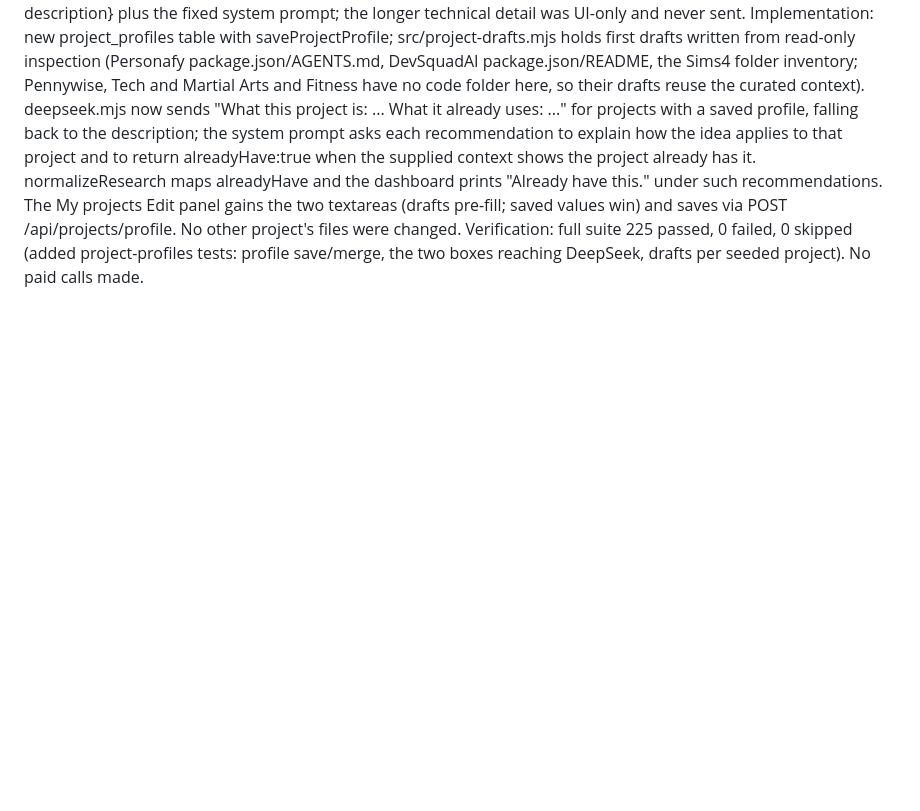
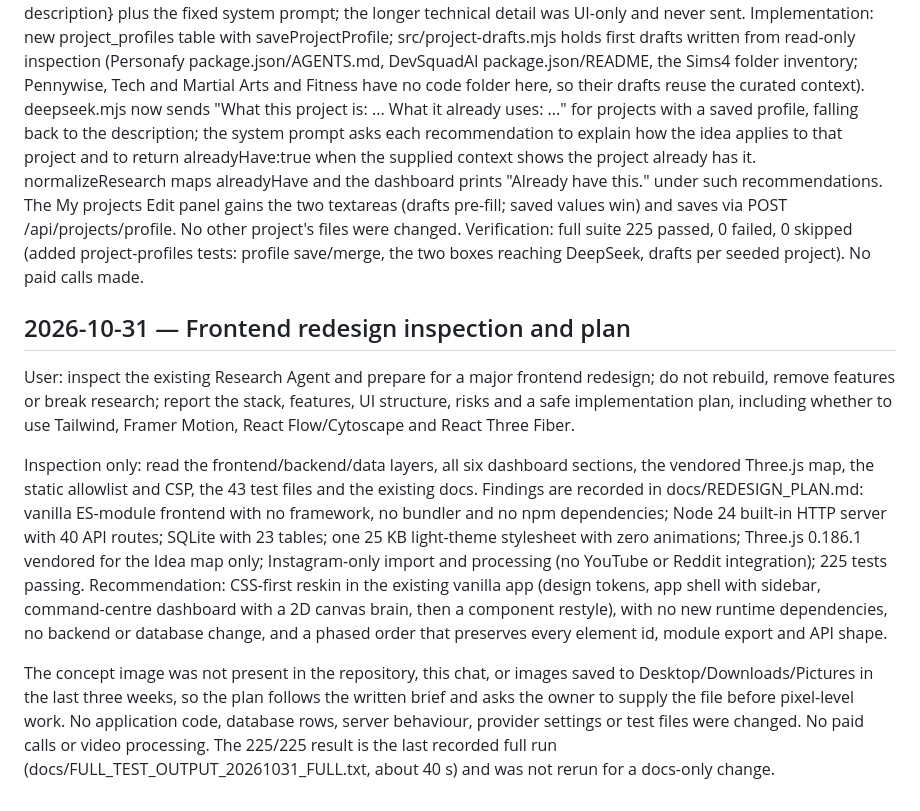
Before and after one commit to barrin5514-ship-it/Research-Tool, a Markdown page: docs/PROMPT_LOG.md, the part around the change. Rendered like a GitHub page; blank space fills up the shorter version.

Commit message:
Add frontend redesign inspection and safe implementation plan

```diff
--- a/docs/PROMPT_LOG.md
+++ b/docs/PROMPT_LOG.md
@@ -1478,3 +1478,11 @@ User: show exactly what DeepSeek is told about each project; add two editable bo
 Before: DeepSeek received only each enabled project's short description as {name: description} plus the fixed system prompt; the longer technical detail was UI-only and never sent.
 Implementation: new project_profiles table with saveProjectProfile; src/project-drafts.mjs holds first drafts written from read-only inspection (Personafy package.json/AGENTS.md, DevSquadAI package.json/README, the Sims4 folder inventory; Pennywise, Tech and Martial Arts and Fitness have no code folder here, so their drafts reuse the curated context). deepseek.mjs now sends "What this project is: ... What it already uses: ..." for projects with a saved profile, falling back to the description; the system prompt asks each recommendation to explain how the idea applies to that project and to return alreadyHave:true when the supplied context shows the project already has it. normalizeResearch maps alreadyHave and the dashboard prints "Already have this." under such recommendations. The My projects Edit panel gains the two textareas (drafts pre-fill; saved values win) and saves via POST /api/projects/profile. No other project's files were changed.
 Verification: full suite 225 passed, 0 failed, 0 skipped (added project-profiles tests: profile save/merge, the two boxes reaching DeepSeek, drafts per seeded project). No paid calls made.
+
+## 2026-10-31 — Frontend redesign inspection and plan
+
+User: inspect the existing Research Agent and prepare for a major frontend redesign; do not rebuild, remove features or break research; report the stack, features, UI structure, risks and a safe implementation plan, including whether to use Tailwind, Framer Motion, React Flow/Cytoscape and React Three Fiber.
+
+Inspection only: read the frontend/backend/data layers, all six dashboard sections, the vendored Three.js map, the static allowlist and CSP, the 43 test files and the existing docs. Findings are recorded in docs/REDESIGN_PLAN.md: vanilla ES-module frontend with no framework, no bundler and no npm dependencies; Node 24 built-in HTTP server with 40 API routes; SQLite with 23 tables; one 25 KB light-theme stylesheet with zero animations; Three.js 0.186.1 vendored for the Idea map only; Instagram-only import and processing (no YouTube or Reddit integration); 225 tests passing. Recommendation: CSS-first reskin in the existing vanilla app (design tokens, app shell with sidebar, command-centre dashboard with a 2D canvas brain, then a component restyle), with no new runtime dependencies, no backend or database change, and a phased order that preserves every element id, module export and API shape.
+
+The concept image was not present in the repository, this chat, or images saved to Desktop/Downloads/Pictures in the last three weeks, so the plan follows the written brief and asks the owner to supply the file before pixel-level work. No application code, database rows, server behaviour, provider settings or test files were changed. No paid calls or video processing. The 225/225 result is the last recorded full run (docs/FULL_TEST_OUTPUT_20261031_FULL.txt, about 40 s) and was not rerun for a docs-only change.
```
Also changed, not shown: docs/REDESIGN_PLAN.md (added, +217 -0 lines).
